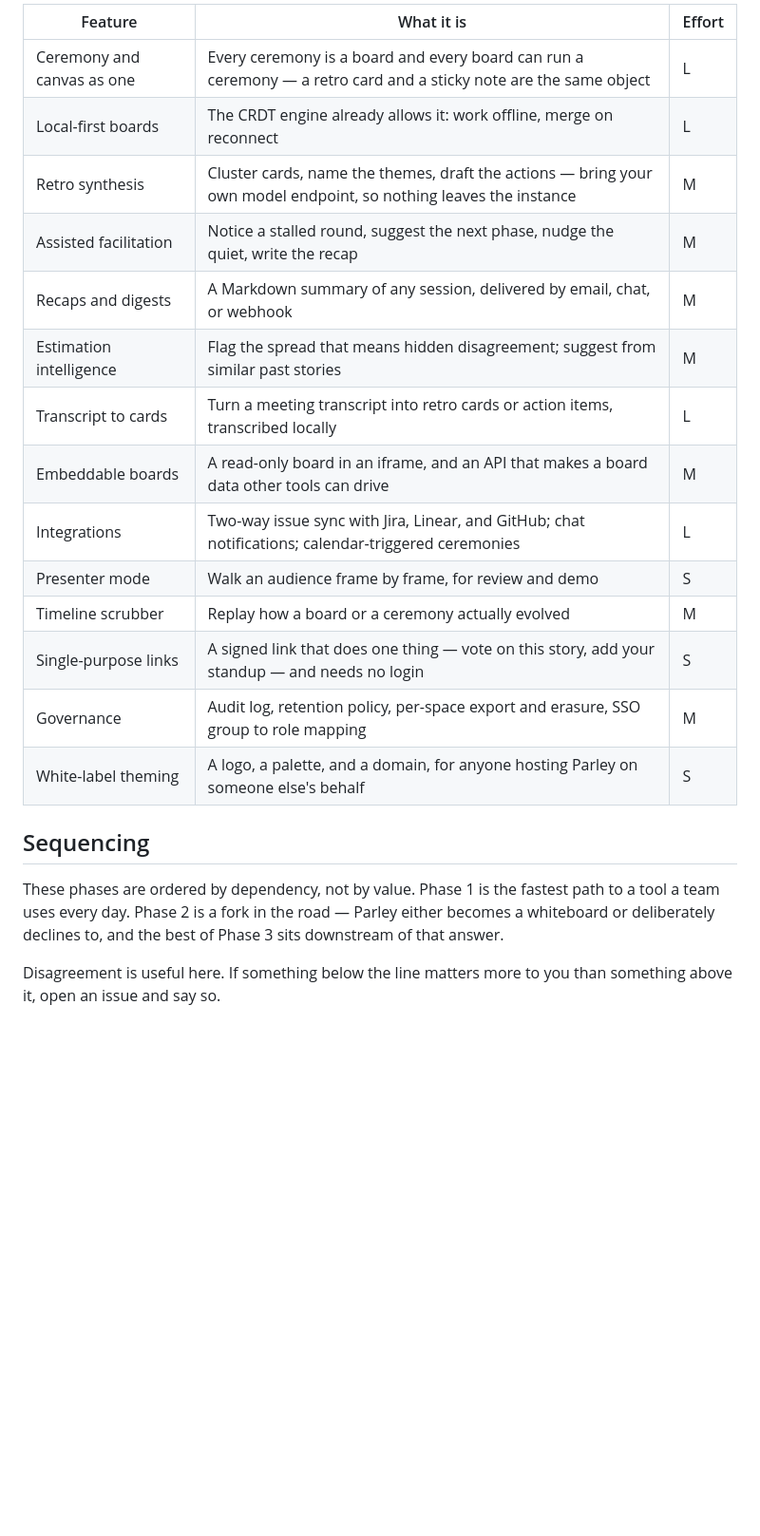
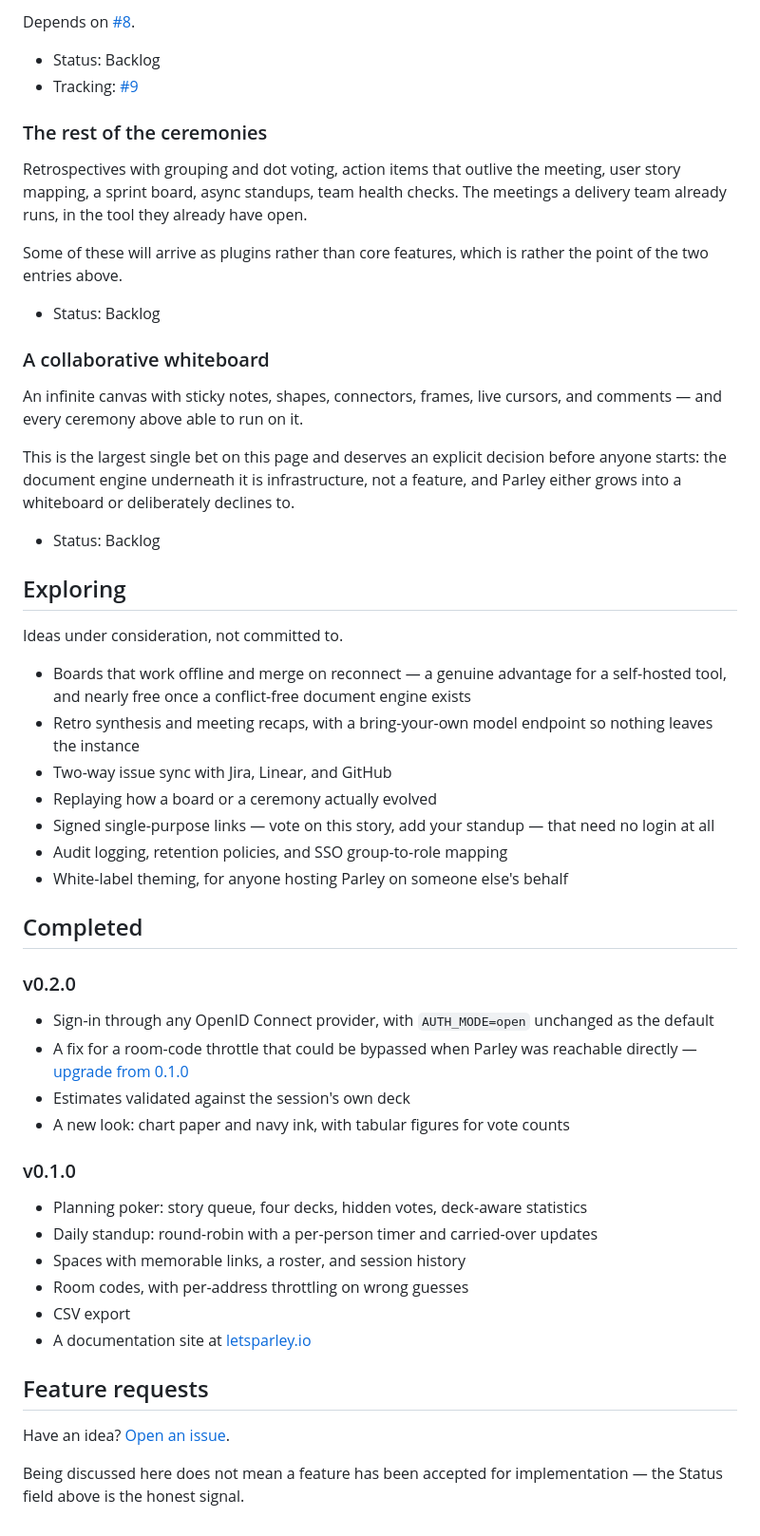
Before and after one commit to Lets-Parley/Parley, a Markdown page: ROADMAP.md, the part around one of its changes. Shown at 95% size. Rendered like a GitHub page; blank space fills up the shorter version.

```diff
--- a/ROADMAP.md
+++ b/ROADMAP.md
@@ -86,27 +49,69 @@ Where a self-hosted tool can do things a hosted one structurally cannot.
 
-| Feature | What it is | Effort |
-|---|---|---|
-| Ceremony and canvas as one | Every ceremony is a board and every board can run a ceremony — a retro card and a sticky note are the same object | L |
-| Local-first boards | The CRDT engine already allows it: work offline, merge on reconnect | L |
-| Retro synthesis | Cluster cards, name the themes, draft the actions — bring your own model endpoint, so nothing leaves the instance | M |
-| Assisted facilitation | Notice a stalled round, suggest the next phase, nudge the quiet, write the recap | M |
-| Recaps and digests | A Markdown summary of any session, delivered by email, chat, or webhook | M |
-| Estimation intelligence | Flag the spread that means hidden disagreement; suggest from similar past stories | M |
-| Transcript to cards | Turn a meeting transcript into retro cards or action items, transcribed locally | L |
-| Embeddable boards | A read-only board in an iframe, and an API that makes a board data other tools can drive | M |
-| Integrations | Two-way issue sync with Jira, Linear, and GitHub; chat notifications; calendar-triggered ceremonies | L |
-| Presenter mode | Walk an audience frame by frame, for review and demo | S |
-| Timeline scrubber | Replay how a board or a ceremony actually evolved | M |
-| Single-purpose links | A signed link that does one thing — vote on this story, add your standup — and needs no login | S |
-| Governance | Audit log, retention policy, per-space export and erasure, SSO group to role mapping | M |
-| White-label theming | A logo, a palette, and a domain, for anyone hosting Parley on someone else's behalf | S |
+Depends on [#8](https://github.com/lets-parley/parley/issues/8).
 
-## Sequencing
+- Status: Backlog
+- Tracking: [#9](https://github.com/lets-parley/parley/issues/9)
 
-These phases are ordered by dependency, not by value. Phase 1 is the fastest
-path to a tool a team uses every day. Phase 2 is a fork in the road — Parley
-either becomes a whiteboard or deliberately declines to, and the best of Phase 3
-sits downstream of that answer.
+### The rest of the ceremonies
 
-Disagreement is useful here. If something below the line matters more to you
-than something above it, open an issue and say so.
+Retrospectives with grouping and dot voting, action items that outlive the
+meeting, user story mapping, a sprint board, async standups, team health checks.
+The meetings a delivery team already runs, in the tool they already have open.
+
+Some of these will arrive as plugins rather than core features, which is rather
+the point of the two entries above.
+
+- Status: Backlog
+
+### A collaborative whiteboard
+
+An infinite canvas with sticky notes, shapes, connectors, frames, live cursors,
+and comments — and every ceremony above able to run on it.
+
+This is the largest single bet on this page and deserves an explicit decision
+before anyone starts: the document engine underneath it is infrastructure, not a
+feature, and Parley either grows into a whiteboard or deliberately declines to.
+
+- Status: Backlog
+
+## Exploring
+
+Ideas under consideration, not committed to.
+
+- Boards that work offline and merge on reconnect — a genuine advantage for a
+  self-hosted tool, and nearly free once a conflict-free document engine exists
+- Retro synthesis and meeting recaps, with a bring-your-own model endpoint so
+  nothing leaves the instance
+- Two-way issue sync with Jira, Linear, and GitHub
+- Replaying how a board or a ceremony actually evolved
+- Signed single-purpose links — vote on this story, add your standup — that
+  need no login at all
+- Audit logging, retention policies, and SSO group-to-role mapping
+- White-label theming, for anyone hosting Parley on someone else's behalf
+
+## Completed
+
+### v0.2.0
+
+- Sign-in through any OpenID Connect provider, with `AUTH_MODE=open` unchanged
+  as the default
+- A fix for a room-code throttle that could be bypassed when Parley was reachable
+  directly — [upgrade from 0.1.0](https://github.com/lets-parley/parley/releases/tag/v0.2.0)
+- Estimates validated against the session's own deck
+- A new look: chart paper and navy ink, with tabular figures for vote counts
+
+### v0.1.0
+
+- Planning poker: story queue, four decks, hidden votes, deck-aware statistics
+- Daily standup: round-robin with a per-person timer and carried-over updates
+- Spaces with memorable links, a roster, and session history
+- Room codes, with per-address throttling on wrong guesses
+- CSV export
+- A documentation site at [letsparley.io](https://www.letsparley.io)
+
+## Feature requests
+
+Have an idea? [Open an issue](https://github.com/lets-parley/parley/issues/new).
+
+Being discussed here does not mean a feature has been accepted for
+implementation — the Status field above is the honest signal.
```
Also changed, not shown: other parts of ROADMAP.md (+31 -68 lines), README.md (+4 -5 lines).
